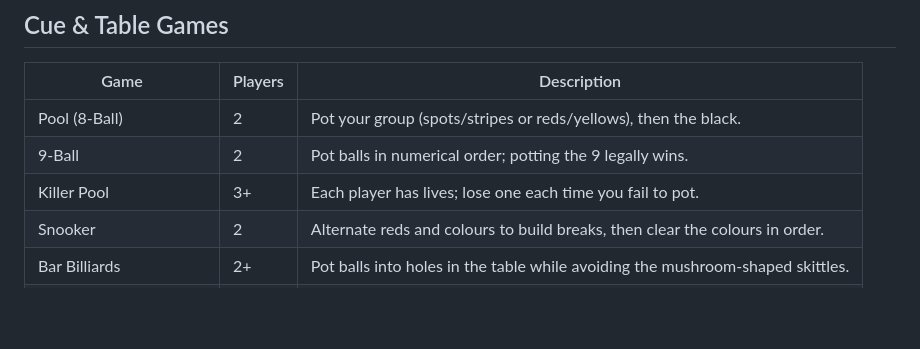
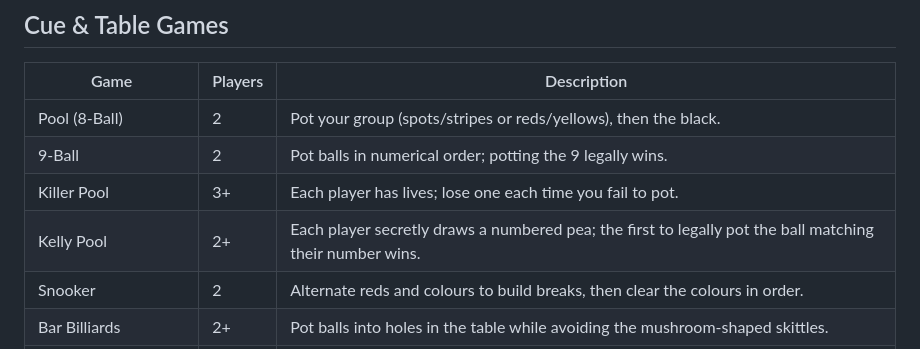
Before and after one commit to Craftyplayz/Pubgames, a Markdown page: README.md, the part around the change. Rendered like a GitHub page; blank space fills up the shorter version.

Commit message:
Add Kelly Pool to pub games list
Co-Authored-By: Claude Opus 5.5 <noreply@anthropic.com>
Claude-Session: https://claude.ai/code/session_01R83LTo2gz1GofiBFPebWEy

```diff
--- a/README.md
+++ b/README.md
@@ -22,6 +22,7 @@ A list of classic games played in pubs and bars, grouped by type.
 | Pool (8-Ball) | 2 | Pot your group (spots/stripes or reds/yellows), then the black. |
 | 9-Ball | 2 | Pot balls in numerical order; potting the 9 legally wins. |
 | Killer Pool | 3+ | Each player has lives; lose one each time you fail to pot. |
+| Kelly Pool | 2+ | Each player secretly draws a numbered pea; the first to legally pot the ball matching their number wins. |
 | Snooker | 2 | Alternate reds and colours to build breaks, then clear the colours in order. |
 | Bar Billiards | 2+ | Pot balls into holes in the table while avoiding the mushroom-shaped skittles. |
 | Table Football (Foosball) | 2–4 | Spin rods to kick the ball into the opponent's goal. |
```
